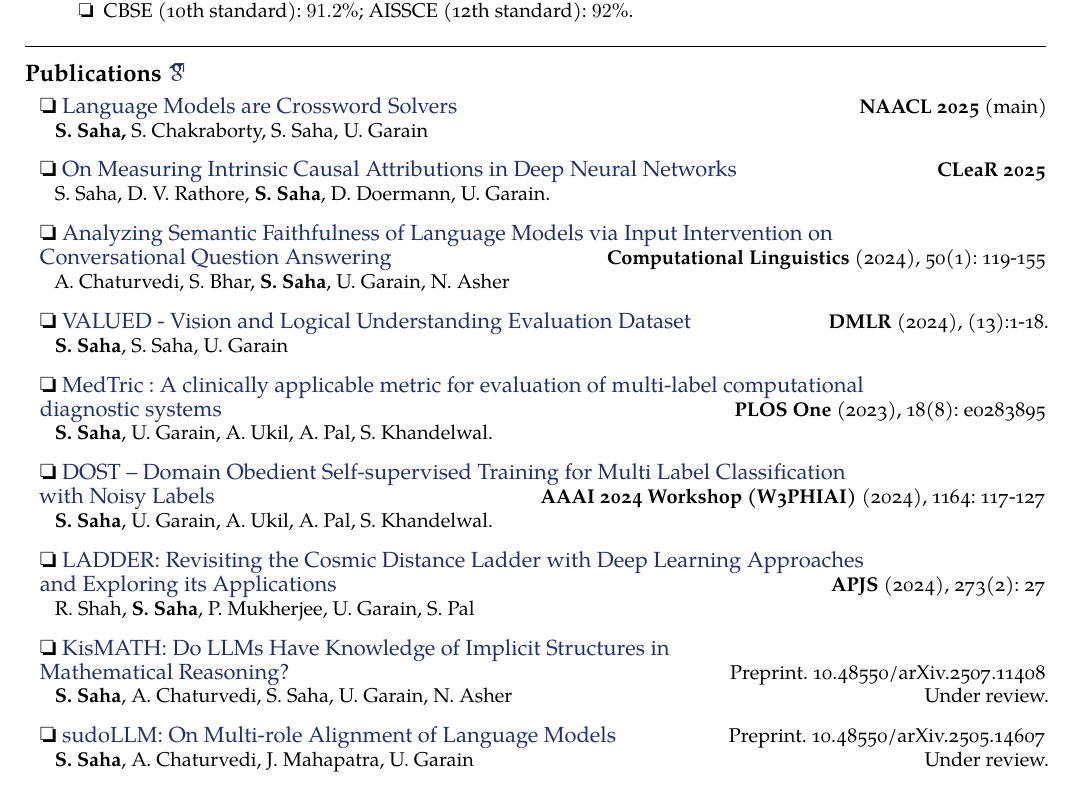
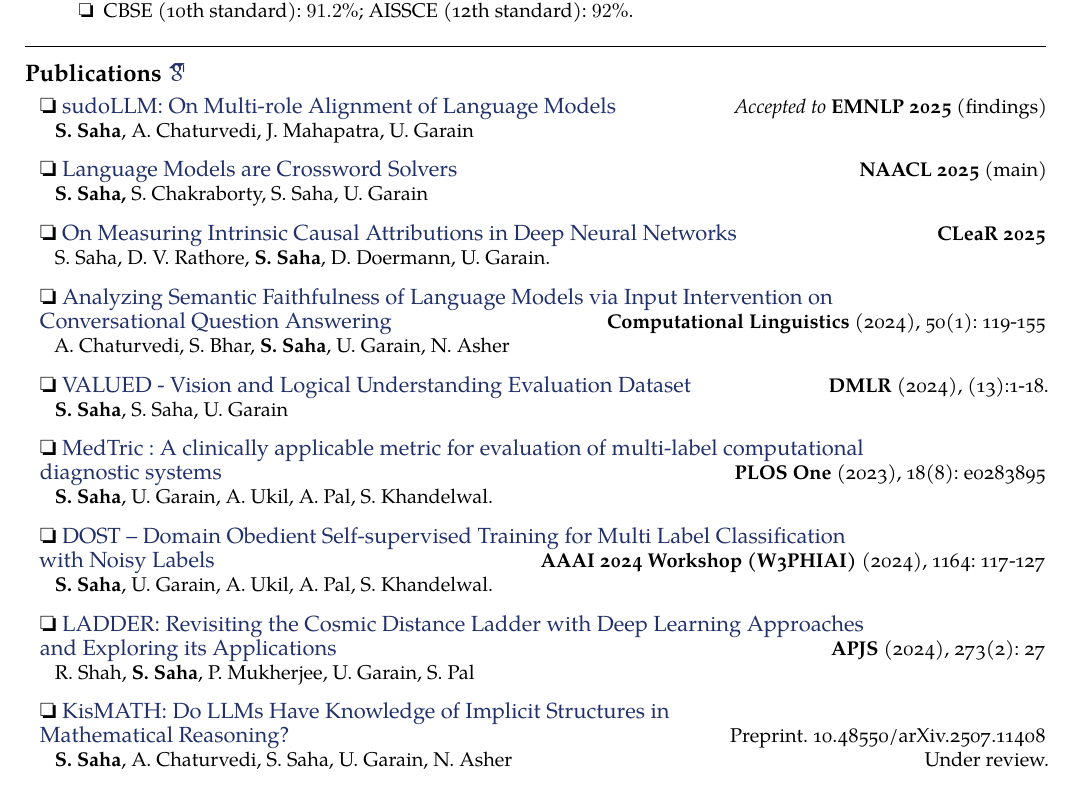
Before and after one commit to espressoVi/CurriculumVitae, a LaTeX document (main.tex): part of page 1 of 2, cut so that both start at the same text. Compiled offline with XeLaTeX.

Commit message:
EMNLP decision (polish)

```diff
--- a/main.tex
+++ b/main.tex
@@ -76,6 +76,11 @@
 %--------------------------------- PUBLICATIONS --------------------------------
 \roottitle{Publications \href{https://scholar.google.com/citations?user=RMegz-MAAAAJ&hl=en}{\aiGoogleScholar}}
 
+\headedsection{\ding{111} \href{https://arxiv.org/abs/2505.14607}{sudoLLM: On Multi-role Alignment of Language Models}}
+    {\emph{Accepted to} \textbf{EMNLP 2025} (findings)}
+    {\headedsubsection{\normalfont{\textbf{S. Saha}, A. Chaturvedi, J. Mahapatra, U. Garain}}{}{}}
+\vspace{0.4em}
+
 \headedsection{\ding{111} \href{https://aclanthology.org/2025.naacl-long.104/}{Language Models are Crossword Solvers}}
     {\textbf{NAACL 2025} (main)}
     {\headedsubsection{\textbf{S. Saha}, \normalfont{S. Chakraborty, S. Saha, U. Garain}}{}{} }
@@ -114,11 +119,6 @@
 \headedsection{\ding{111} \href{https://arxiv.org/abs/2507.11408}{KisMATH: Do LLMs Have Knowledge of Implicit Structures in\\ Mathematical Reasoning?}}
     {Preprint. 10.48550/arXiv.2507.11408}
     {\headedsubsection{\normalfont{\textbf{S. Saha}, A. Chaturvedi, S. Saha, U. Garain, N. Asher}}{}{Under review.}}
-\vspace{0.4em}
-
-\headedsection{\ding{111} \href{https://arxiv.org/abs/2505.14607}{sudoLLM: On Multi-role Alignment of Language Models}}
-    {Preprint. 10.48550/arXiv.2505.14607}
-    {\headedsubsection{\normalfont{\textbf{S. Saha}, A. Chaturvedi, J. Mahapatra, U. Garain}}{}{Under review.}}
 \vspace{0.4em}
 
 \headedsection{\ding{111} \href{https://arxiv.org/abs/2412.14750}{Deep Learning Based Recalibration of SDSS and DESI BAO Alleviates Hubble\\ and Clustering Tensions}}
```
Also changed, not shown: cv.pdf.
